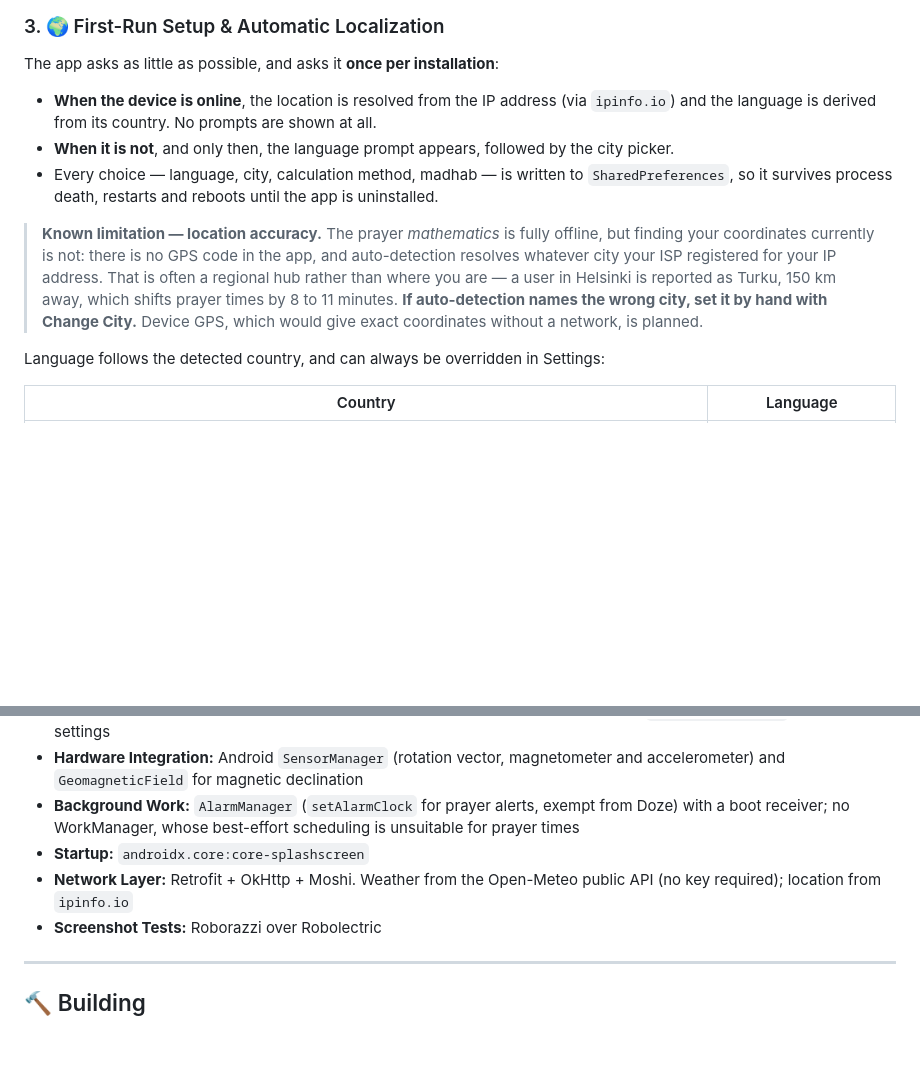
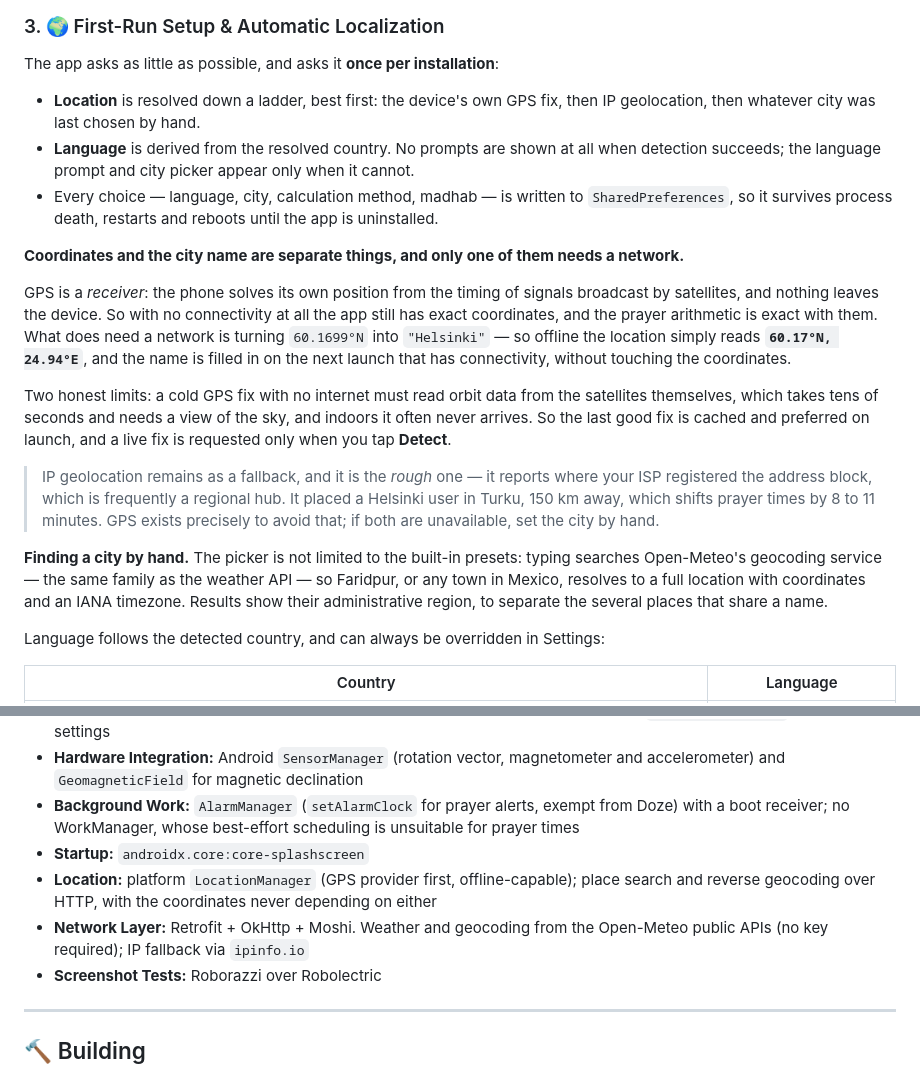
Before and after one commit to anik158/Haasi-al-layl, a Markdown page: README.md, 2 parts joined by grey strips. Rendered like a GitHub page; blank space fills up the shorter version.

Commit message:
docs: describe the new GPS location path and city search
Replaces the known-limitation note, which is no longer the whole truth now that
the device's own fix is the first rung of the ladder.

- Explain why coordinates work offline and the city name does not, and what the
  UI shows in each case
- State the two real GPS limits: slow cold fix without A-GPS, and failure indoors
- Keep the IP fallback documented as the rough one, with the Helsinki/Turku case
- Document that the picker searches any city, not just the presets

Co-Authored-By: Claude Opus 5 <noreply@anthropic.com>

```diff
--- a/README.md
+++ b/README.md
@@ -72,18 +72,35 @@ of the night, each with its own opt-in notification channel.
 
 The app asks as little as possible, and asks it **once per installation**:
 
-- **When the device is online**, the location is resolved from the IP address (via `ipinfo.io`) and
-  the language is derived from its country. No prompts are shown at all.
-- **When it is not**, and only then, the language prompt appears, followed by the city picker.
+- **Location** is resolved down a ladder, best first: the device's own GPS fix, then IP
+  geolocation, then whatever city was last chosen by hand.
+- **Language** is derived from the resolved country. No prompts are shown at all when detection
+  succeeds; the language prompt and city picker appear only when it cannot.
 - Every choice — language, city, calculation method, madhab — is written to `SharedPreferences`, so
   it survives process death, restarts and reboots until the app is uninstalled.
 
-> **Known limitation — location accuracy.** The prayer *mathematics* is fully offline, but finding
-> your coordinates currently is not: there is no GPS code in the app, and auto-detection resolves
-> whatever city your ISP registered for your IP address. That is often a regional hub rather than
-> where you are — a user in Helsinki is reported as Turku, 150 km away, which shifts prayer times by
-> 8 to 11 minutes. **If auto-detection names the wrong city, set it by hand with Change City.**
-> Device GPS, which would give exact coordinates without a network, is planned.
+**Coordinates and the city name are separate things, and only one of them needs a network.**
+
+GPS is a *receiver*: the phone solves its own position from the timing of signals broadcast by
+satellites, and nothing leaves the device. So with no connectivity at all the app still has exact
+coordinates, and the prayer arithmetic is exact with them. What does need a network is turning
+`60.1699°N` into `"Helsinki"` — so offline the location simply reads **`60.17°N, 24.94°E`**, and
+the name is filled in on the next launch that has connectivity, without touching the coordinates.
+
+Two honest limits: a cold GPS fix with no internet must read orbit data from the satellites
+themselves, which takes tens of seconds and needs a view of the sky, and indoors it often never
+arrives. So the last good fix is cached and preferred on launch, and a live fix is requested only
+when you tap **Detect**.
+
+> IP geolocation remains as a fallback, and it is the *rough* one — it reports where your ISP
+> registered the address block, which is frequently a regional hub. It placed a Helsinki user in
+> Turku, 150 km away, which shifts prayer times by 8 to 11 minutes. GPS exists precisely to avoid
+> that; if both are unavailable, set the city by hand.
+
+**Finding a city by hand.** The picker is not limited to the built-in presets: typing searches
+Open-Meteo's geocoding service — the same family as the weather API — so Faridpur, or any town in
+Mexico, resolves to a full location with coordinates and an IANA timezone. Results show their
+administrative region, to separate the several places that share a name.
 
 Language follows the detected country, and can always be overridden in Settings:
 
@@ -184,7 +201,8 @@ bookmarks and instant search across titles and translations.
 - **Hardware Integration:** Android `SensorManager` (rotation vector, magnetometer and accelerometer) and `GeomagneticField` for magnetic declination
 - **Background Work:** `AlarmManager` (`setAlarmClock` for prayer alerts, exempt from Doze) with a boot receiver; no WorkManager, whose best-effort scheduling is unsuitable for prayer times
 - **Startup:** `androidx.core:core-splashscreen`
-- **Network Layer:** Retrofit + OkHttp + Moshi. Weather from the Open-Meteo public API (no key required); location from `ipinfo.io`
+- **Location:** platform `LocationManager` (GPS provider first, offline-capable); place search and reverse geocoding over HTTP, with the coordinates never depending on either
+- **Network Layer:** Retrofit + OkHttp + Moshi. Weather and geocoding from the Open-Meteo public APIs (no key required); IP fallback via `ipinfo.io`
 - **Screenshot Tests:** Roborazzi over Robolectric
 
 ---
```
